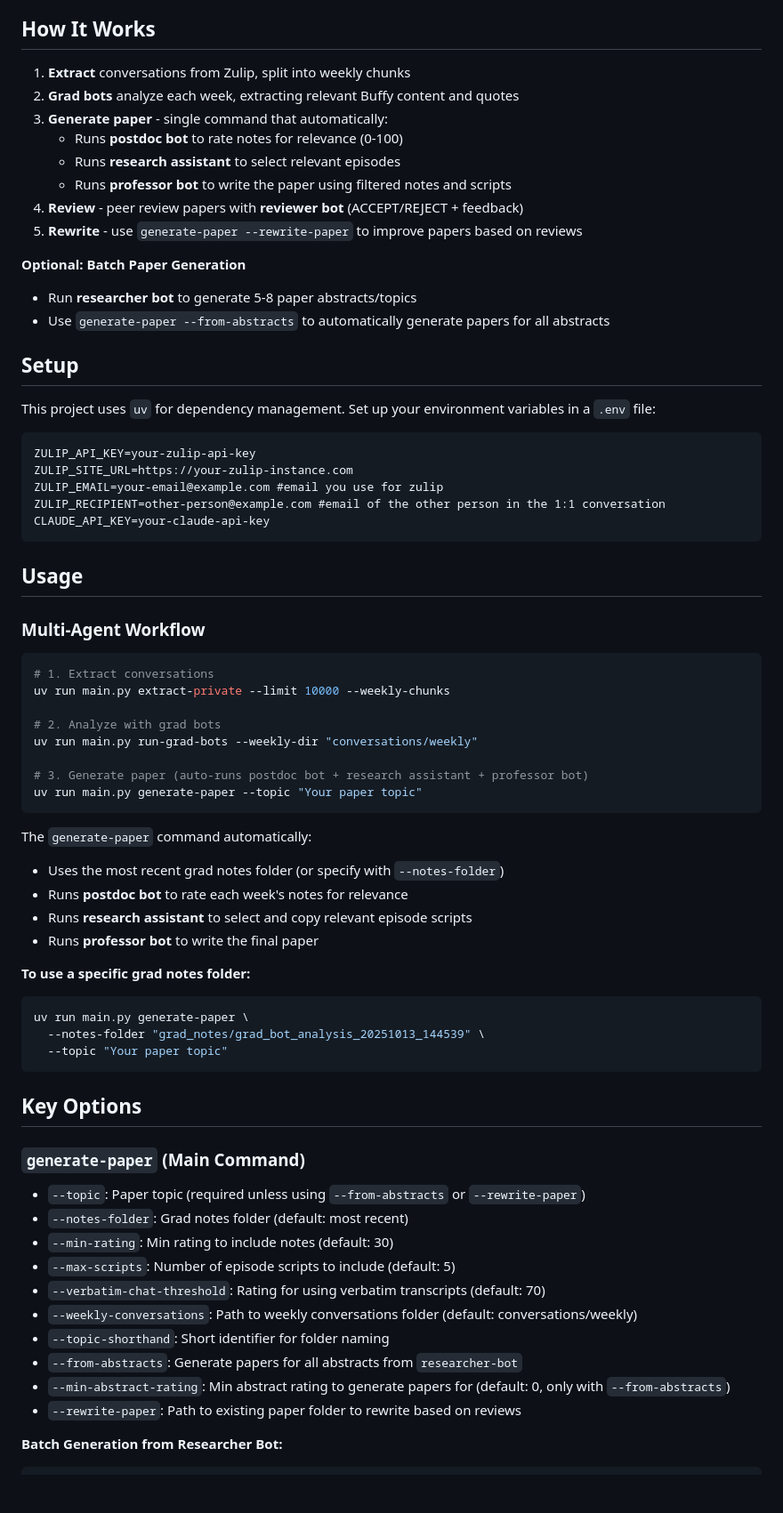
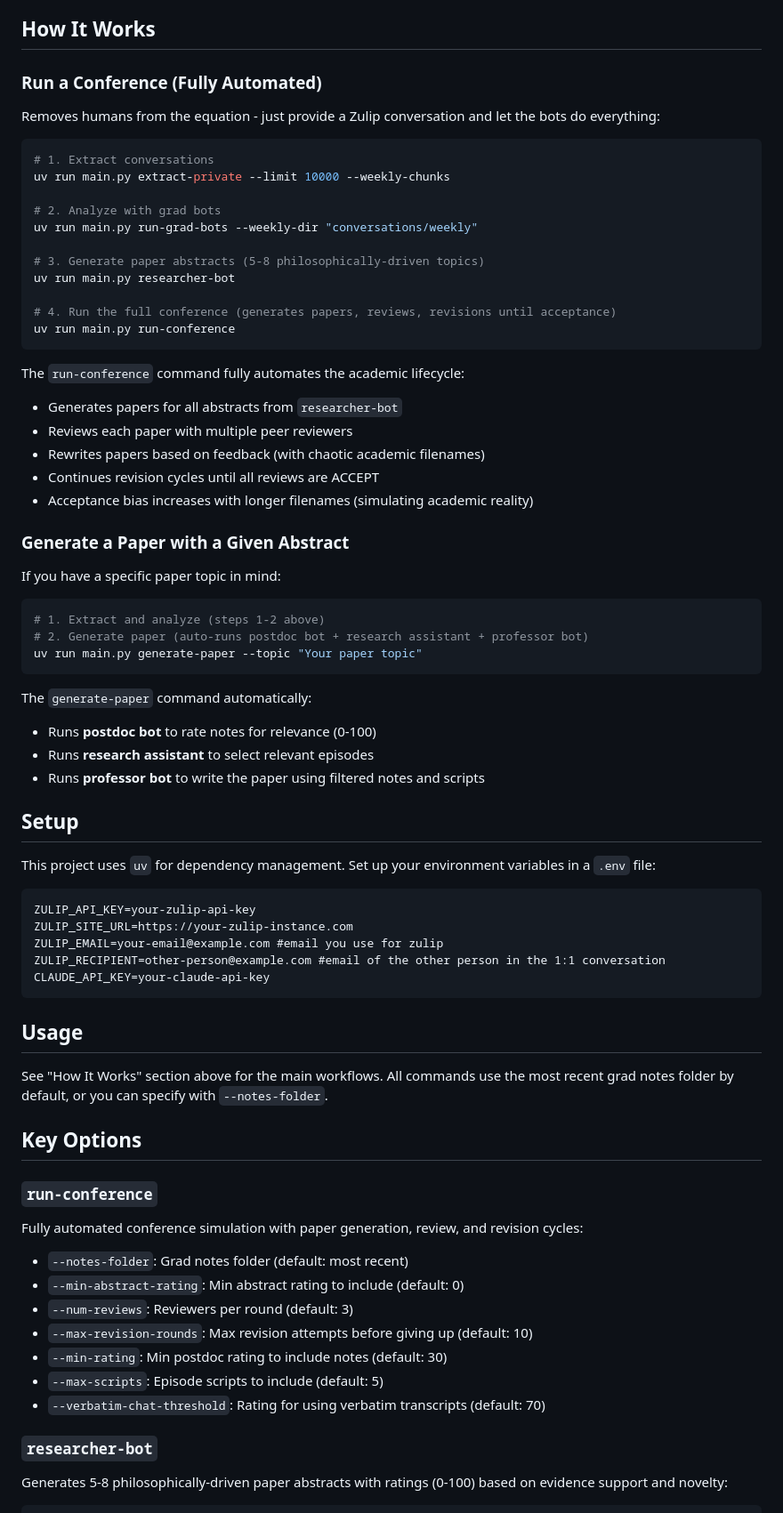
Before and after one commit to vritvo/buffy_bot, a Markdown page: README.md, the part around the change printed below. Shown: that part at 89% size. Drawn GitHub-style; blank space fills up the shorter version.

````diff
--- a/README.md
+++ b/README.md
@@ -4,18 +4,45 @@ Extracts Buffy the Vampire Slayer discussions from Zulip and generates academic
 
 ## How It Works
 
-1. **Extract** conversations from Zulip, split into weekly chunks
-2. **Grad bots** analyze each week, extracting relevant Buffy content and quotes
-3. **Generate paper** - single command that automatically:
-   - Runs **postdoc bot** to rate notes for relevance (0-100)
-   - Runs **research assistant** to select relevant episodes
-   - Runs **professor bot** to write the paper using filtered notes and scripts
-4. **Review** - peer review papers with **reviewer bot** (ACCEPT/REJECT + feedback)
-5. **Rewrite** - use `generate-paper --rewrite-paper` to improve papers based on reviews
+### Run a Conference (Fully Automated)
 
-**Optional: Batch Paper Generation**
-- Run **researcher bot** to generate 5-8 paper abstracts/topics
-- Use `generate-paper --from-abstracts` to automatically generate papers for all abstracts
+Removes humans from the equation - just provide a Zulip conversation and let the bots do everything:
+
+```bash
+# 1. Extract conversations
+uv run main.py extract-private --limit 10000 --weekly-chunks
+
+# 2. Analyze with grad bots
+uv run main.py run-grad-bots --weekly-dir "conversations/weekly"
+
+# 3. Generate paper abstracts (5-8 philosophically-driven topics)
+uv run main.py researcher-bot
+
+# 4. Run the full conference (generates papers, reviews, revisions until acceptance)
+uv run main.py run-conference
+```
+
+The `run-conference` command fully automates the academic lifecycle:
+- Generates papers for all abstracts from `researcher-bot`
+- Reviews each paper with multiple peer reviewers
+- Rewrites papers based on feedback (with chaotic academic filenames)
+- Continues revision cycles until all reviews are ACCEPT
+- Acceptance bias increases with longer filenames (simulating academic reality)
+
+### Generate a Paper with a Given Abstract
+
+If you have a specific paper topic in mind:
+
+```bash
+# 1. Extract and analyze (steps 1-2 above)
+# 2. Generate paper (auto-runs postdoc bot + research assistant + professor bot)
+uv run main.py generate-paper --topic "Your paper topic"
+```
+
+The `generate-paper` command automatically:
+- Runs **postdoc bot** to rate notes for relevance (0-100)
+- Runs **research assistant** to select relevant episodes
+- Runs **professor bot** to write the paper using filtered notes and scripts
 
 ## Setup
 
@@ -31,45 +58,20 @@ CLAUDE_API_KEY=your-claude-api-key
 
 ## Usage
 
-### Multi-Agent Workflow
-
-```bash
-# 1. Extract conversations
-uv run main.py extract-private --limit 10000 --weekly-chunks
-
-# 2. Analyze with grad bots
-uv run main.py run-grad-bots --weekly-dir "conversations/weekly"
-
-# 3. Generate paper (auto-runs postdoc bot + research assistant + professor bot)
-uv run main.py generate-paper --topic "Your paper topic"
-```
-
-The `generate-paper` command automatically:
-- Uses the most recent grad notes folder (or specify with `--notes-folder`)
-- Runs **postdoc bot** to rate each week's notes for relevance
-- Runs **research assistant** to select and copy relevant episode scripts
-- Runs **professor bot** to write the final paper
-
-**To use a specific grad notes folder:**
-```bash
-uv run main.py generate-paper \
-  --notes-folder "grad_notes/grad_bot_analysis_20251013_144539" \
-  --topic "Your paper topic"
-```
+See "How It Works" section above for the main workflows. All commands use the most recent grad notes folder by default, or you can specify with `--notes-folder`.
 
 ## Key Options
 
-### `generate-paper` (Main Command)
-- `--topic`: Paper topic (required unless using `--from-abstracts` or `--rewrite-paper`)
+### `run-conference`
+Fully automated conference simulation with paper generation, review, and revision cycles:
 - `--notes-folder`: Grad notes folder (default: most recent)
-- `--min-rating`: Min rating to include notes (default: 30)
-- `--max-scripts`: Number of episode scripts to include (default: 5)
+- `--min-abstract-rating`: Min abstract rating to include (default: 0)
+- `--num-reviews`: Reviewers per round (default: 3)
+- `--max-revision-rounds`: Max revision attempts before giving up (default: 10)
+- `--min-rating`: Min postdoc rating to include notes (default: 30)
+- `--max-scripts`: Episode scripts to include (default: 5)
 - `--verbatim-chat-threshold`: Rating for using verbatim transcripts (default: 70)
-- `--weekly-conversations`: Path to weekly conversations folder (default: conversations/weekly)
-- `--topic-shorthand`: Short identifier for folder naming
-- `--from-abstracts`: Generate papers for all abstracts from `researcher-bot`
-- `--min-abstract-rating`: Min abstract rating to generate papers for (default: 0, only with `--from-abstracts`)
-- `--rewrite-paper`: Path to existing paper folder to rewrite based on reviews
 
-**Batch Generation from Researcher Bot:**
+### `researcher-bot`
+Generates 5-8 philosophically-driven paper abstracts with ratings (0-100) based on evidence support and novelty:
 ```bash
````
Also changed, not shown: other parts of README.md (+41 -65 lines).
